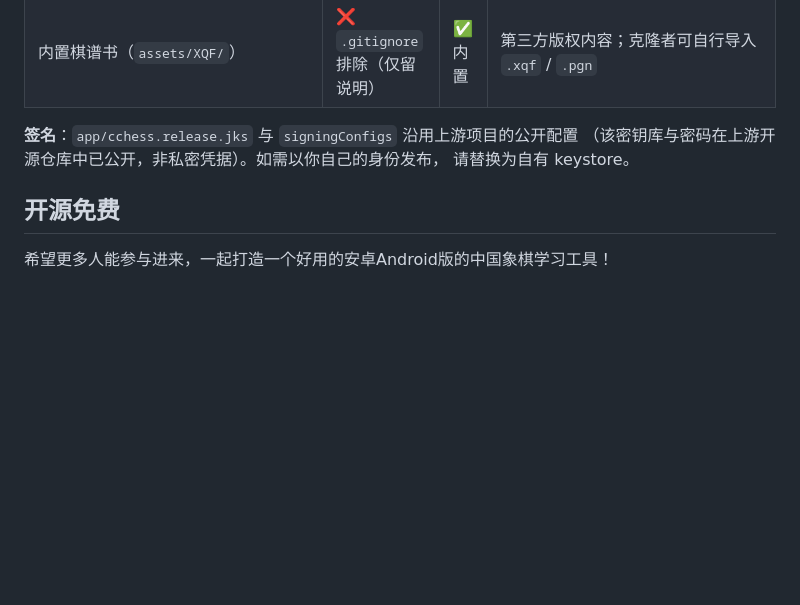
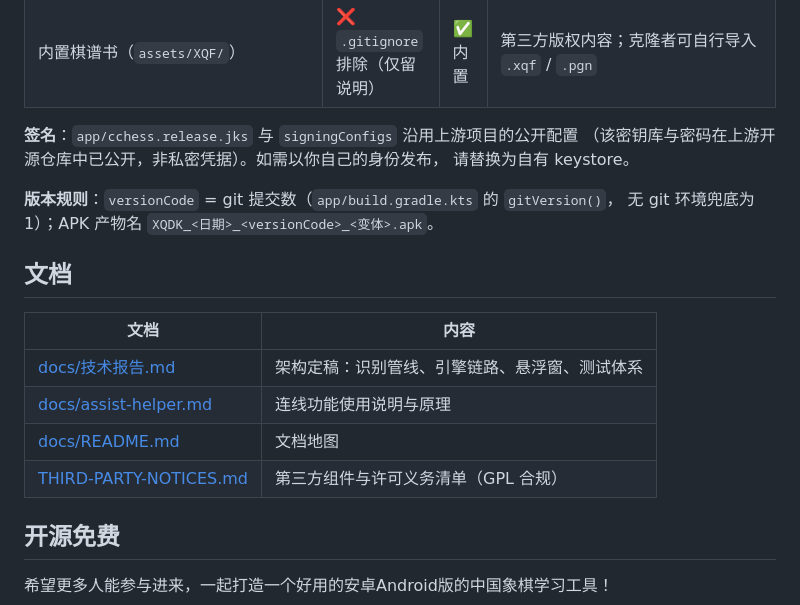
Before and after one commit to Silva6c/chess-dike, a Markdown page: README.md, the part around the change. Drawn GitHub-style; blank space fills up the shorter version.

```diff
--- a/README.md
+++ b/README.md
@@ -73,6 +73,18 @@
 （该密钥库与密码在上游开源仓库中已公开，非私密凭据）。如需以你自己的身份发布，
 请替换为自有 keystore。
 
+**版本规则**：`versionCode` = git 提交数（`app/build.gradle.kts` 的 `gitVersion()`，
+无 git 环境兜底为 1）；APK 产物名 `XQDK_<日期>_<versionCode>_<变体>.apk`。
+
+## 文档
+
+| 文档 | 内容 |
+|---|---|
+| [docs/技术报告.md](docs/技术报告.md) | 架构定稿：识别管线、引擎链路、悬浮窗、测试体系 |
+| [docs/assist-helper.md](docs/assist-helper.md) | 连线功能使用说明与原理 |
+| [docs/README.md](docs/README.md) | 文档地图 |
+| [THIRD-PARTY-NOTICES.md](THIRD-PARTY-NOTICES.md) | 第三方组件与许可义务清单（GPL 合规） |
+
 ## 开源免费
 
 希望更多人能参与进来，一起打造一个好用的安卓Android版的中国象棋学习工具！
```
Also changed, not shown: THIRD-PARTY-NOTICES.md (added, +54 -0 lines), docs/README.md (added, +18 -0 lines).
